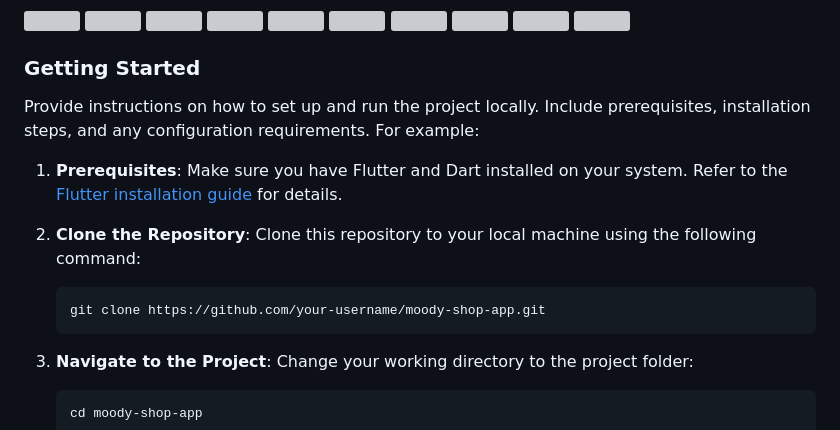
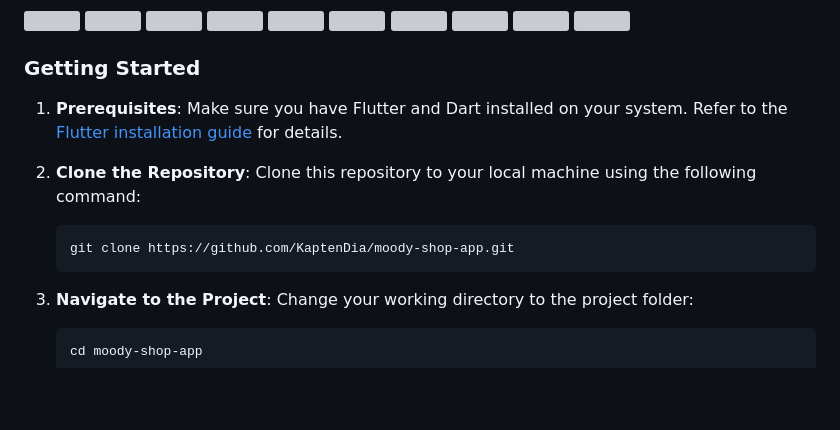
Before and after one commit to KaptenDia/moody-shop, a Markdown page: README.md, the part around the change. Rendered like a GitHub page; blank space fills up the shorter version; grey boxes are pictures that could not be loaded.

````diff
--- a/README.md
+++ b/README.md
@@ -41,14 +41,13 @@ Detail the planned enhancements and features you intend to add to the project. M
 
 ### Getting Started
 
-Provide instructions on how to set up and run the project locally. Include prerequisites, installation steps, and any configuration requirements. For example:
 
 1. **Prerequisites**: Make sure you have Flutter and Dart installed on your system. Refer to the [Flutter installation guide](https://flutter.dev/docs/get-started/install) for details.
 
 2. **Clone the Repository**: Clone this repository to your local machine using the following command:
 
    ```shell
-   git clone https://github.com/your-username/moody-shop-app.git
+   git clone https://github.com/KaptenDia/moody-shop-app.git
    ```
 
 3. **Navigate to the Project**: Change your working directory to the project folder:
````
